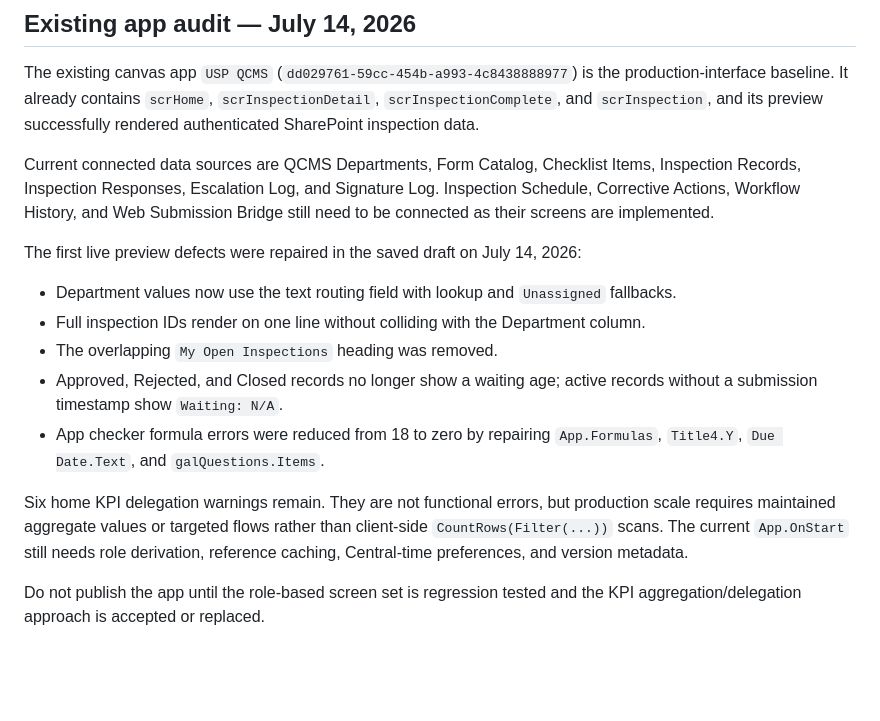
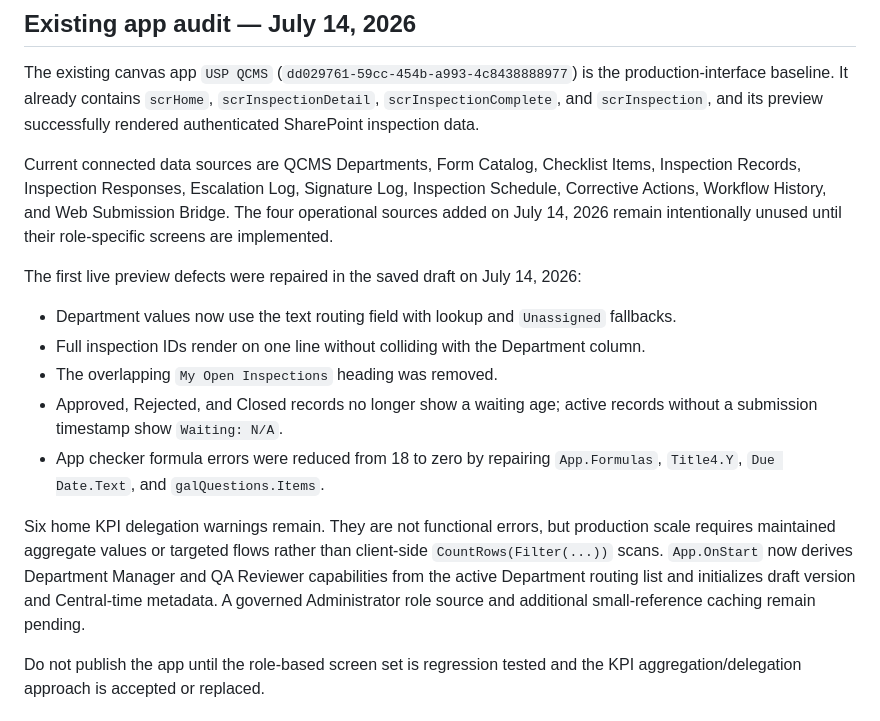
Before and after one commit to WSFUSPMaintenance/qcms-web, a Markdown page: deployment/POWER_APPS_BUILD_PLAN.md, the part around the change. GitHub-like rendering; blank space fills up the shorter version.

Commit message:
Document Power Apps role initialization

```diff
--- a/deployment/POWER_APPS_BUILD_PLAN.md
+++ b/deployment/POWER_APPS_BUILD_PLAN.md
@@ -4,7 +4,7 @@
 
 The existing canvas app `USP QCMS` (`dd029761-59cc-454b-a993-4c8438888977`) is the production-interface baseline. It already contains `scrHome`, `scrInspectionDetail`, `scrInspectionComplete`, and `scrInspection`, and its preview successfully rendered authenticated SharePoint inspection data.
 
-Current connected data sources are QCMS Departments, Form Catalog, Checklist Items, Inspection Records, Inspection Responses, Escalation Log, and Signature Log. Inspection Schedule, Corrective Actions, Workflow History, and Web Submission Bridge still need to be connected as their screens are implemented.
+Current connected data sources are QCMS Departments, Form Catalog, Checklist Items, Inspection Records, Inspection Responses, Escalation Log, Signature Log, Inspection Schedule, Corrective Actions, Workflow History, and Web Submission Bridge. The four operational sources added on July 14, 2026 remain intentionally unused until their role-specific screens are implemented.
 
 The first live preview defects were repaired in the saved draft on July 14, 2026:
 
@@ -14,7 +14,7 @@ The first live preview defects were repaired in the saved draft on July 14, 2026
 - Approved, Rejected, and Closed records no longer show a waiting age; active records without a submission timestamp show `Waiting: N/A`.
 - App checker formula errors were reduced from 18 to zero by repairing `App.Formulas`, `Title4.Y`, `Due Date.Text`, and `galQuestions.Items`.
 
-Six home KPI delegation warnings remain. They are not functional errors, but production scale requires maintained aggregate values or targeted flows rather than client-side `CountRows(Filter(...))` scans. The current `App.OnStart` still needs role derivation, reference caching, Central-time preferences, and version metadata.
+Six home KPI delegation warnings remain. They are not functional errors, but production scale requires maintained aggregate values or targeted flows rather than client-side `CountRows(Filter(...))` scans. `App.OnStart` now derives Department Manager and QA Reviewer capabilities from the active Department routing list and initializes draft version and Central-time metadata. A governed Administrator role source and additional small-reference caching remain pending.
 
 Do not publish the app until the role-based screen set is regression tested and the KPI aggregation/delegation approach is accepted or replaced.
 
```
